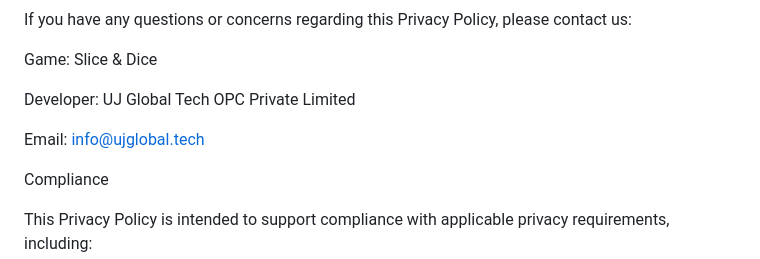
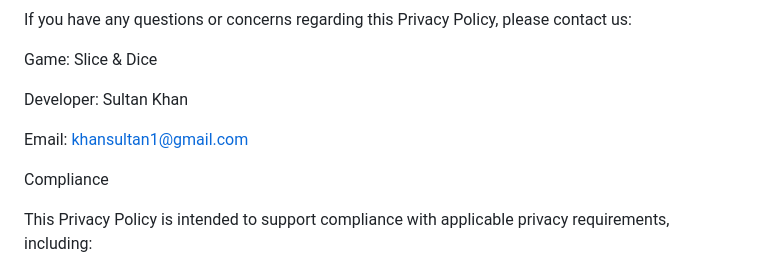
Before and after one commit to khansultan1/privacy_plolicy_slice, a Markdown page: README.md, the part around the change. Rendered like a GitHub page.

```diff
--- a/README.md
+++ b/README.md
@@ -167,9 +167,9 @@ If you have any questions or concerns regarding this Privacy Policy, please cont
 
 Game: Slice & Dice
 
-Developer: UJ Global Tech OPC Private Limited
+Developer: Sultan Khan
 
-Email: info@ujglobal.tech
+Email: khansultan1@gmail.com
 
 Compliance
 
```
